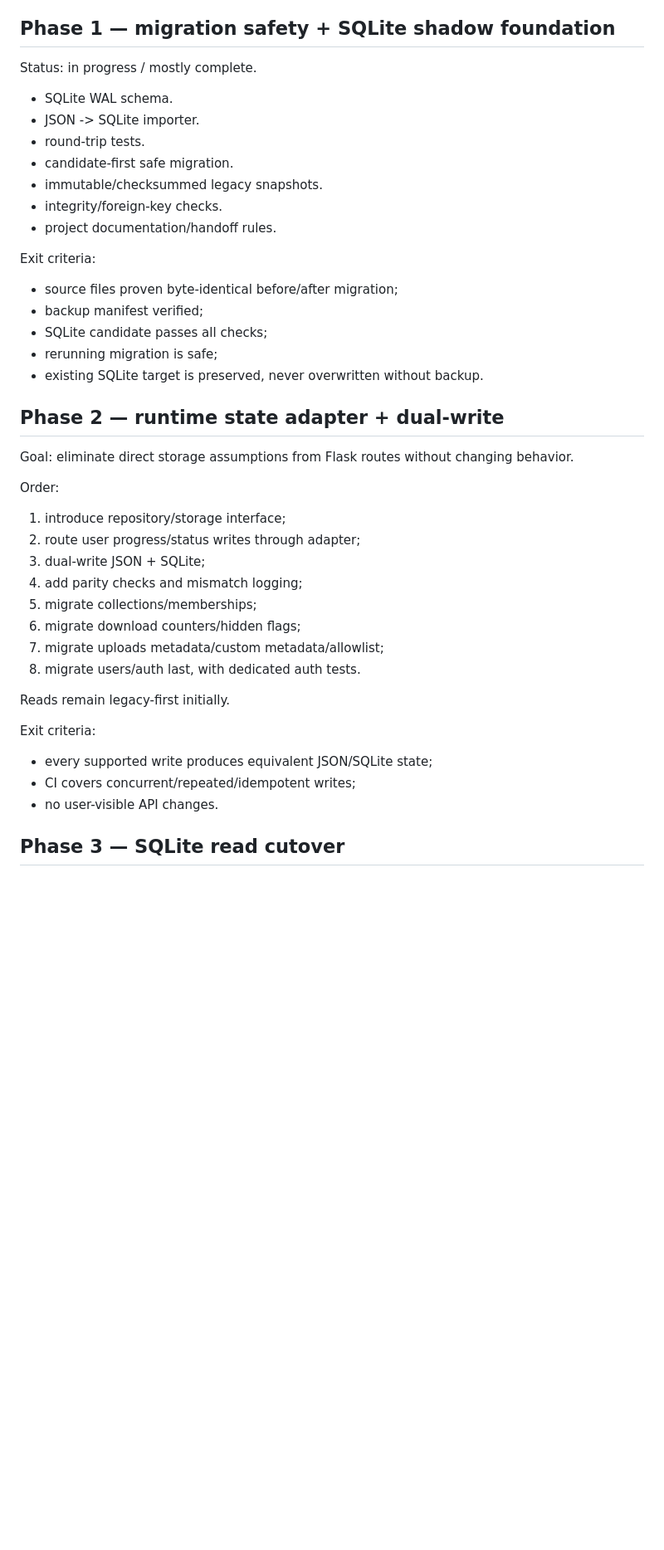
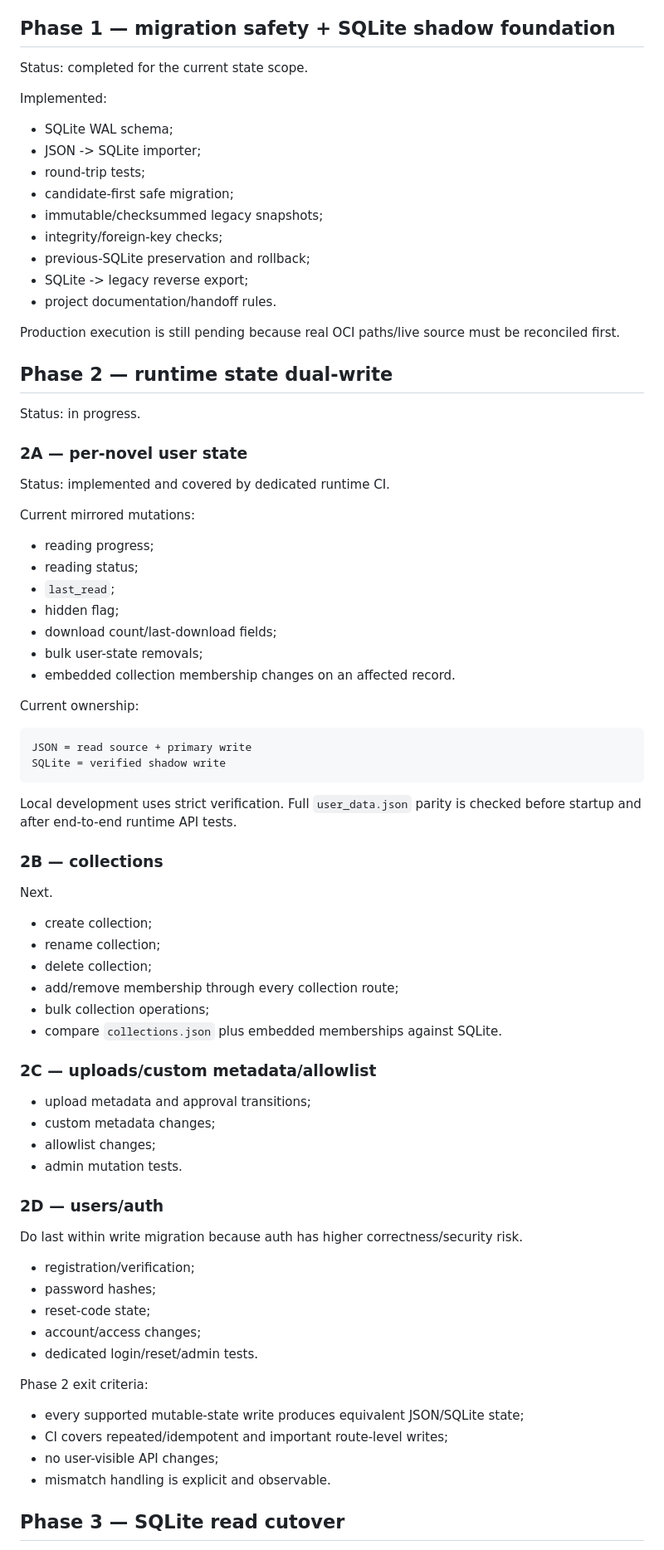
Before and after one commit to aleksandreev2/arcdb, a Markdown page: docs/ROADMAP.md, the part around one of its changes. Shown at 83% size. Drawn GitHub-style; blank space fills up the shorter version.

Commit message:
Mark Phase 2A complete and collections next

````diff
--- a/docs/ROADMAP.md
+++ b/docs/ROADMAP.md
@@ -15,45 +15,82 @@ Status: completed.
 
 ## Phase 1 — migration safety + SQLite shadow foundation
 
-Status: in progress / mostly complete.
+Status: completed for the current state scope.
 
-- SQLite WAL schema.
-- JSON -> SQLite importer.
-- round-trip tests.
-- candidate-first safe migration.
-- immutable/checksummed legacy snapshots.
-- integrity/foreign-key checks.
+Implemented:
+
+- SQLite WAL schema;
+- JSON -> SQLite importer;
+- round-trip tests;
+- candidate-first safe migration;
+- immutable/checksummed legacy snapshots;
+- integrity/foreign-key checks;
+- previous-SQLite preservation and rollback;
+- SQLite -> legacy reverse export;
 - project documentation/handoff rules.
 
-Exit criteria:
+Production execution is still pending because real OCI paths/live source must be reconciled first.
 
-- source files proven byte-identical before/after migration;
-- backup manifest verified;
-- SQLite candidate passes all checks;
-- rerunning migration is safe;
-- existing SQLite target is preserved, never overwritten without backup.
+## Phase 2 — runtime state dual-write
 
-## Phase 2 — runtime state adapter + dual-write
+Status: in progress.
 
-Goal: eliminate direct storage assumptions from Flask routes without changing behavior.
+### 2A — per-novel user state
 
-Order:
+Status: implemented and covered by dedicated runtime CI.
 
-1. introduce repository/storage interface;
-2. route user progress/status writes through adapter;
-3. dual-write JSON + SQLite;
-4. add parity checks and mismatch logging;
-5. migrate collections/memberships;
-6. migrate download counters/hidden flags;
-7. migrate uploads metadata/custom metadata/allowlist;
-8. migrate users/auth last, with dedicated auth tests.
+Current mirrored mutations:
 
-Reads remain legacy-first initially.
+- reading progress;
+- reading status;
+- `last_read`;
+- hidden flag;
+- download count/last-download fields;
+- bulk user-state removals;
+- embedded collection membership changes on an affected record.
 
-Exit criteria:
+Current ownership:
 
-- every supported write produces equivalent JSON/SQLite state;
-- CI covers concurrent/repeated/idempotent writes;
-- no user-visible API changes.
+```text
+JSON = read source + primary write
+SQLite = verified shadow write
+```
+
+Local development uses strict verification. Full `user_data.json` parity is checked before startup and after end-to-end runtime API tests.
+
+### 2B — collections
+
+Next.
+
+- create collection;
+- rename collection;
+- delete collection;
+- add/remove membership through every collection route;
+- bulk collection operations;
+- compare `collections.json` plus embedded memberships against SQLite.
+
+### 2C — uploads/custom metadata/allowlist
+
+- upload metadata and approval transitions;
+- custom metadata changes;
+- allowlist changes;
+- admin mutation tests.
+
+### 2D — users/auth
+
+Do last within write migration because auth has higher correctness/security risk.
+
+- registration/verification;
+- password hashes;
+- reset-code state;
+- account/access changes;
+- dedicated login/reset/admin tests.
+
+Phase 2 exit criteria:
+
+- every supported mutable-state write produces equivalent JSON/SQLite state;
+- CI covers repeated/idempotent and important route-level writes;
+- no user-visible API changes;
+- mismatch handling is explicit and observable.
 
 ## Phase 3 — SQLite read cutover
````
Also changed, not shown: other parts of docs/ROADMAP.md (+25 -4 lines).
